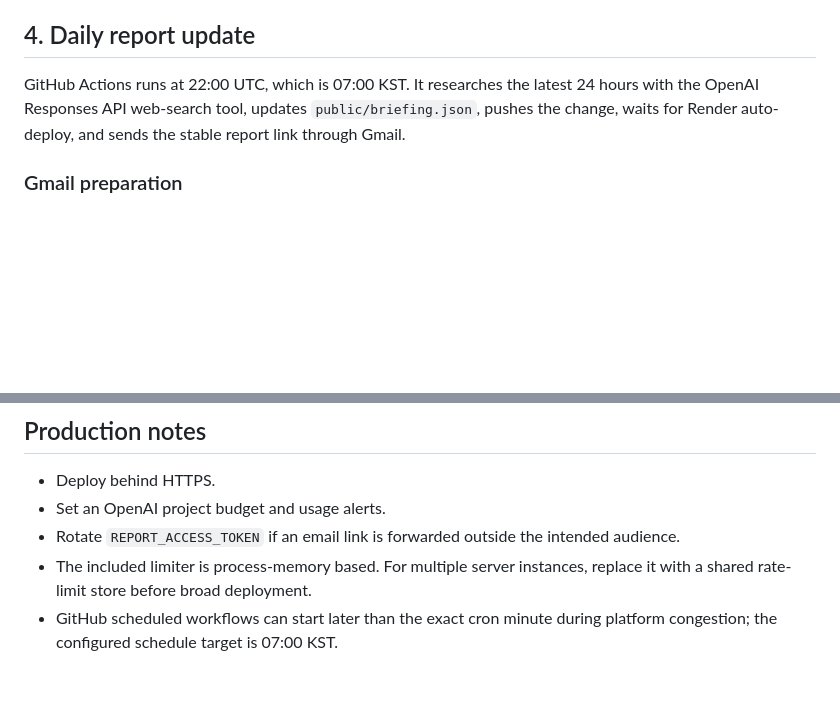
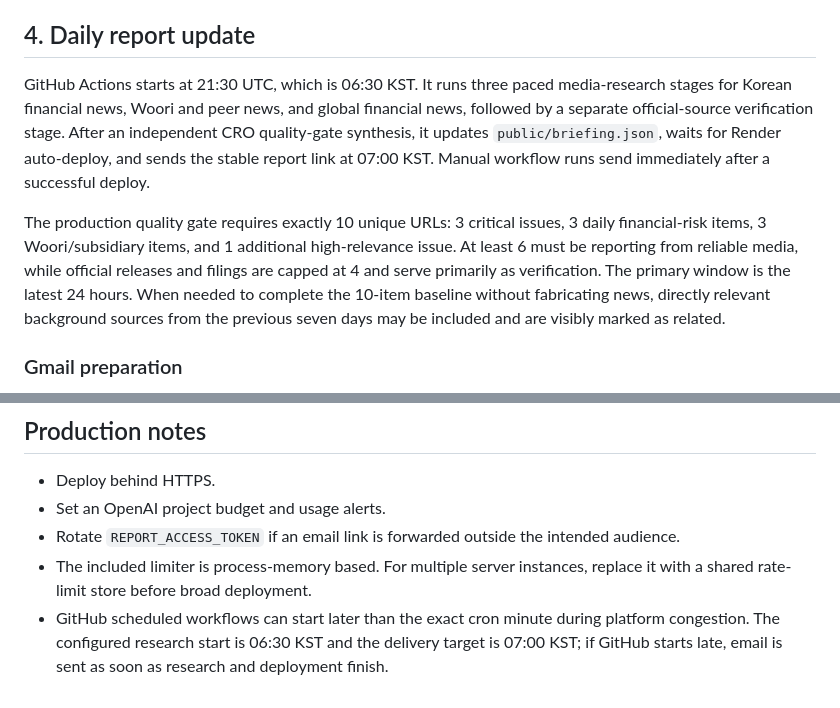
Before and after one commit to KyeongminKim222/KKMCROSTAFF, a Markdown page: README.md, 2 parts joined by grey strips. Rendered like a GitHub page; blank space fills up the shorter version.

```diff
--- a/README.md
+++ b/README.md
@@ -45,7 +45,9 @@ The server validates the token, stores authorization in an HttpOnly cookie, and
 
 ## 4. Daily report update
 
-GitHub Actions runs at 22:00 UTC, which is 07:00 KST. It researches the latest 24 hours with the OpenAI Responses API web-search tool, updates `public/briefing.json`, pushes the change, waits for Render auto-deploy, and sends the stable report link through Gmail.
+GitHub Actions starts at 21:30 UTC, which is 06:30 KST. It runs three paced media-research stages for Korean financial news, Woori and peer news, and global financial news, followed by a separate official-source verification stage. After an independent CRO quality-gate synthesis, it updates `public/briefing.json`, waits for Render auto-deploy, and sends the stable report link at 07:00 KST. Manual workflow runs send immediately after a successful deploy.
+
+The production quality gate requires exactly 10 unique URLs: 3 critical issues, 3 daily financial-risk items, 3 Woori/subsidiary items, and 1 additional high-relevance issue. At least 6 must be reporting from reliable media, while official releases and filings are capped at 4 and serve primarily as verification. The primary window is the latest 24 hours. When needed to complete the 10-item baseline without fabricating news, directly relevant background sources from the previous seven days may be included and are visibly marked as related.
 
 ### Gmail preparation
 
@@ -79,4 +81,4 @@ Open the repository's `Actions` tab, select `Daily CRO Staff Briefing`, click `R
 - Set an OpenAI project budget and usage alerts.
 - Rotate `REPORT_ACCESS_TOKEN` if an email link is forwarded outside the intended audience.
 - The included limiter is process-memory based. For multiple server instances, replace it with a shared rate-limit store before broad deployment.
-- GitHub scheduled workflows can start later than the exact cron minute during platform congestion; the configured schedule target is 07:00 KST.
+- GitHub scheduled workflows can start later than the exact cron minute during platform congestion. The configured research start is 06:30 KST and the delivery target is 07:00 KST; if GitHub starts late, email is sent as soon as research and deployment finish.
```
